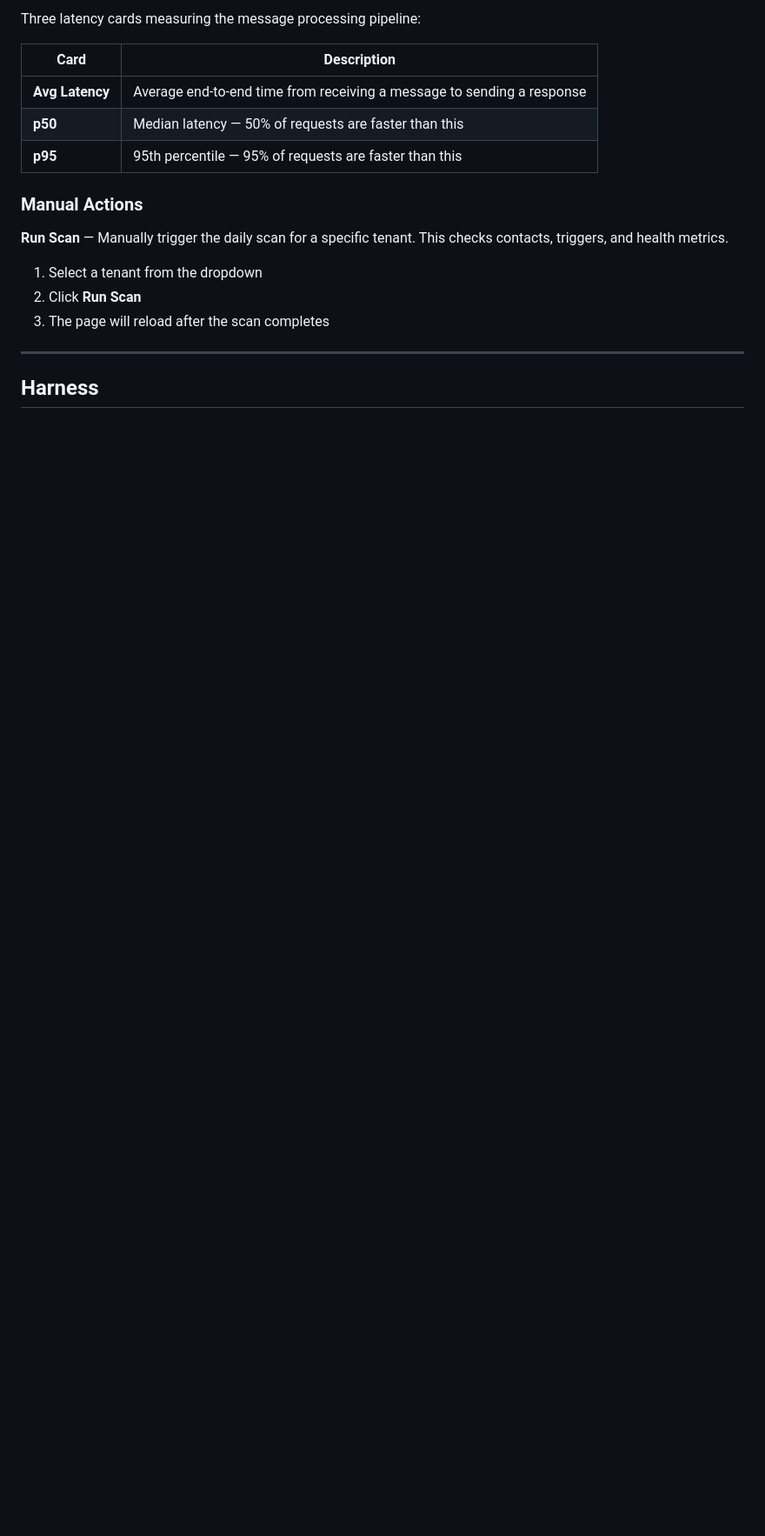
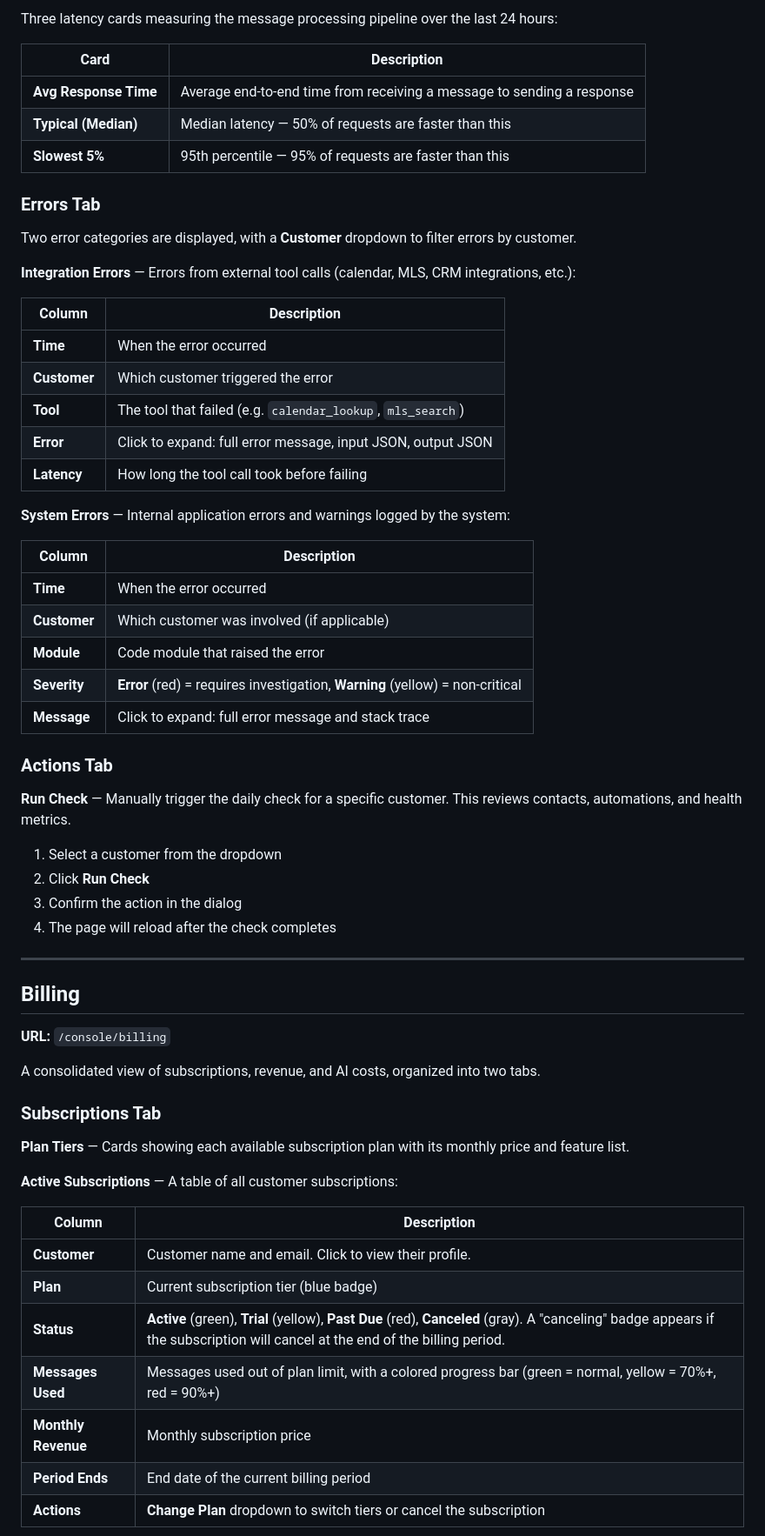
Before and after one commit to kilmerbb/Calloway, a Markdown page: docs/user-manual.md, the part around one of its changes. Shown at 87% size. Drawn GitHub-style; blank space fills up the shorter version.

```diff
--- a/docs/user-manual.md
+++ b/docs/user-manual.md
@@ -378,20 +361,66 @@ Services typically include: Database, Redis, Anthropic (LLM), Twilio, Vapi, etc.
 
-Three latency cards measuring the message processing pipeline:
+Three latency cards measuring the message processing pipeline over the last 24 hours:
 
-| Card          | Description |
-|---------------|-------------|
-| **Avg Latency** | Average end-to-end time from receiving a message to sending a response |
-| **p50**        | Median latency — 50% of requests are faster than this |
-| **p95**        | 95th percentile — 95% of requests are faster than this |
+| Card | Description |
+|------|-------------|
+| **Avg Response Time** | Average end-to-end time from receiving a message to sending a response |
+| **Typical (Median)** | Median latency — 50% of requests are faster than this |
+| **Slowest 5%** | 95th percentile — 95% of requests are faster than this |
 
-### Manual Actions
+### Errors Tab
 
-**Run Scan** — Manually trigger the daily scan for a specific tenant. This checks contacts, triggers, and health metrics.
+Two error categories are displayed, with a **Customer** dropdown to filter errors by customer.
 
-1. Select a tenant from the dropdown
-2. Click **Run Scan**
-3. The page will reload after the scan completes
+**Integration Errors** — Errors from external tool calls (calendar, MLS, CRM integrations, etc.):
+
+| Column | Description |
+|--------|-------------|
+| **Time** | When the error occurred |
+| **Customer** | Which customer triggered the error |
+| **Tool** | The tool that failed (e.g. `calendar_lookup`, `mls_search`) |
+| **Error** | Click to expand: full error message, input JSON, output JSON |
+| **Latency** | How long the tool call took before failing |
+
+**System Errors** — Internal application errors and warnings logged by the system:
+
+| Column | Description |
+|--------|-------------|
+| **Time** | When the error occurred |
+| **Customer** | Which customer was involved (if applicable) |
+| **Module** | Code module that raised the error |
+| **Severity** | **Error** (red) = requires investigation, **Warning** (yellow) = non-critical |
+| **Message** | Click to expand: full error message and stack trace |
+
+### Actions Tab
+
+**Run Check** — Manually trigger the daily check for a specific customer. This reviews contacts, automations, and health metrics.
+
+1. Select a customer from the dropdown
+2. Click **Run Check**
+3. Confirm the action in the dialog
+4. The page will reload after the check completes
 
 ---
 
-## Harness
+## Billing
+
+**URL:** `/console/billing`
+
+A consolidated view of subscriptions, revenue, and AI costs, organized into two tabs.
+
+### Subscriptions Tab
+
+**Plan Tiers** — Cards showing each available subscription plan with its monthly price and feature list.
+
+**Active Subscriptions** — A table of all customer subscriptions:
+
+| Column | Description |
+|--------|-------------|
+| **Customer** | Customer name and email. Click to view their profile. |
+| **Plan** | Current subscription tier (blue badge) |
+| **Status** | **Active** (green), **Trial** (yellow), **Past Due** (red), **Canceled** (gray). A "canceling" badge appears if the subscription will cancel at the end of the billing period. |
+| **Messages Used** | Messages used out of plan limit, with a colored progress bar (green = normal, yellow = 70%+, red = 90%+) |
+| **Monthly Revenue** | Monthly subscription price |
+| **Period Ends** | End date of the current billing period |
+| **Actions** | **Change Plan** dropdown to switch tiers or cancel the subscription |
+
```
Also changed, not shown: other parts of docs/user-manual.md (+217 -181 lines).
